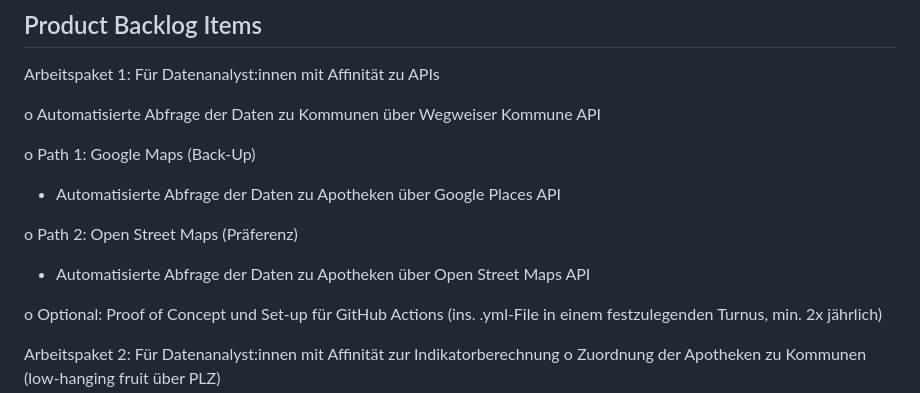
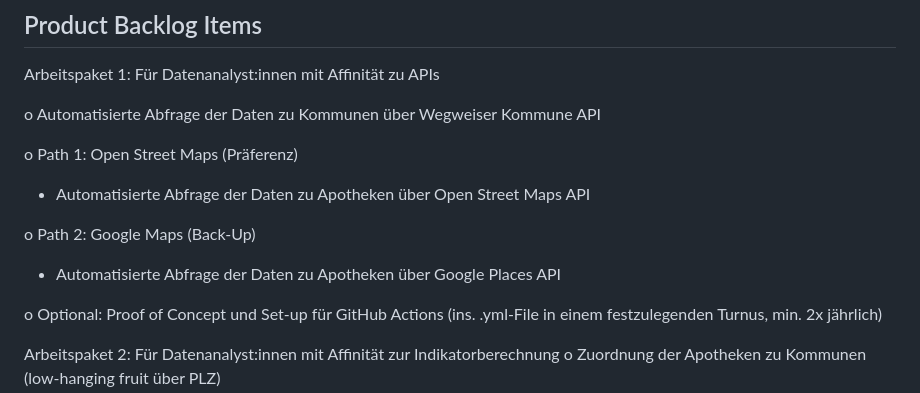
Before and after one commit to bertelsmannstift/wkindicators, a Markdown page: README.md, the part around the change. Drawn GitHub-style.

```diff
--- a/README.md
+++ b/README.md
@@ -39,11 +39,11 @@ Arbeitspaket 1: Für Datenanalyst:innen mit Affinität zu APIs
 
 o	Automatisierte Abfrage der Daten zu Kommunen über Wegweiser Kommune API
 
-o	Path 1: Google Maps (Back-Up)
+o	Path 1: Open Street Maps (Präferenz)
+ - Automatisierte Abfrage der Daten zu Apotheken über Open Street Maps API
+
+o	Path 2: Google Maps (Back-Up)
  - Automatisierte Abfrage der Daten zu Apotheken über Google Places API
-
-o	Path 2: Open Street Maps (Präferenz)
- - Automatisierte Abfrage der Daten zu Apotheken über Open Street Maps API
 
 o	Optional: Proof of Concept und Set-up für GitHub Actions (ins. .yml-File in einem festzulegenden Turnus, min. 2x jährlich)
 
```
